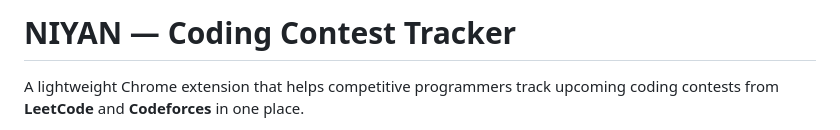
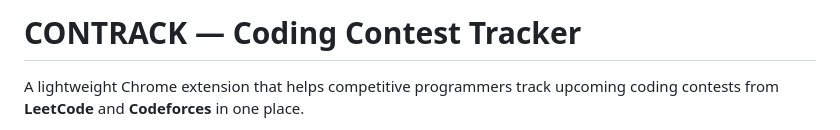
Before and after one commit to Aarryannn/ContestTracker, a Markdown page: Readme.md, the part around the change. GitHub-like rendering.

```diff
--- a/Readme.md
+++ b/Readme.md
@@ -1,4 +1,4 @@
-# NIYAN — Coding Contest Tracker
+# CONTRACK — Coding Contest Tracker
 
 A lightweight Chrome extension that helps competitive programmers track upcoming coding contests from **LeetCode** and **Codeforces** in one place.
 
```
